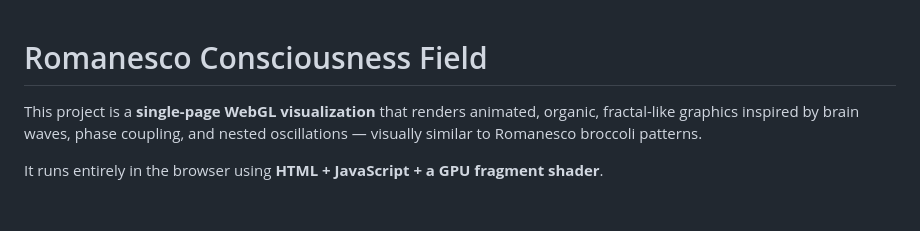
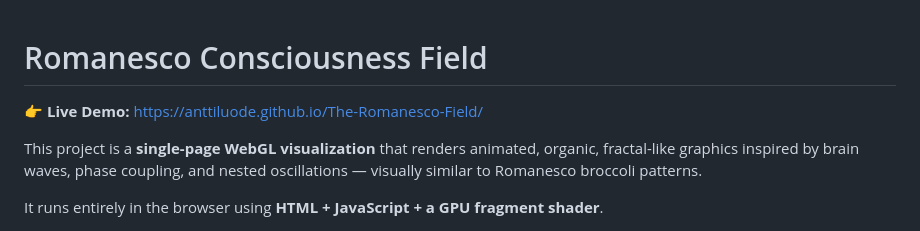
Before and after one commit to anttiluode/The-Romanesco-Field, a Markdown page: README.md, the part around the change. GitHub-like rendering; blank space fills up the shorter version.

```diff
--- a/README.md
+++ b/README.md
@@ -1,4 +1,6 @@
 # Romanesco Consciousness Field
+
+👉 **Live Demo:** https://anttiluode.github.io/The-Romanesco-Field/
 
 This project is a **single-page WebGL visualization** that renders animated, organic, fractal-like graphics inspired by brain waves, phase coupling, and nested oscillations — visually similar to Romanesco broccoli patterns.
 
```
